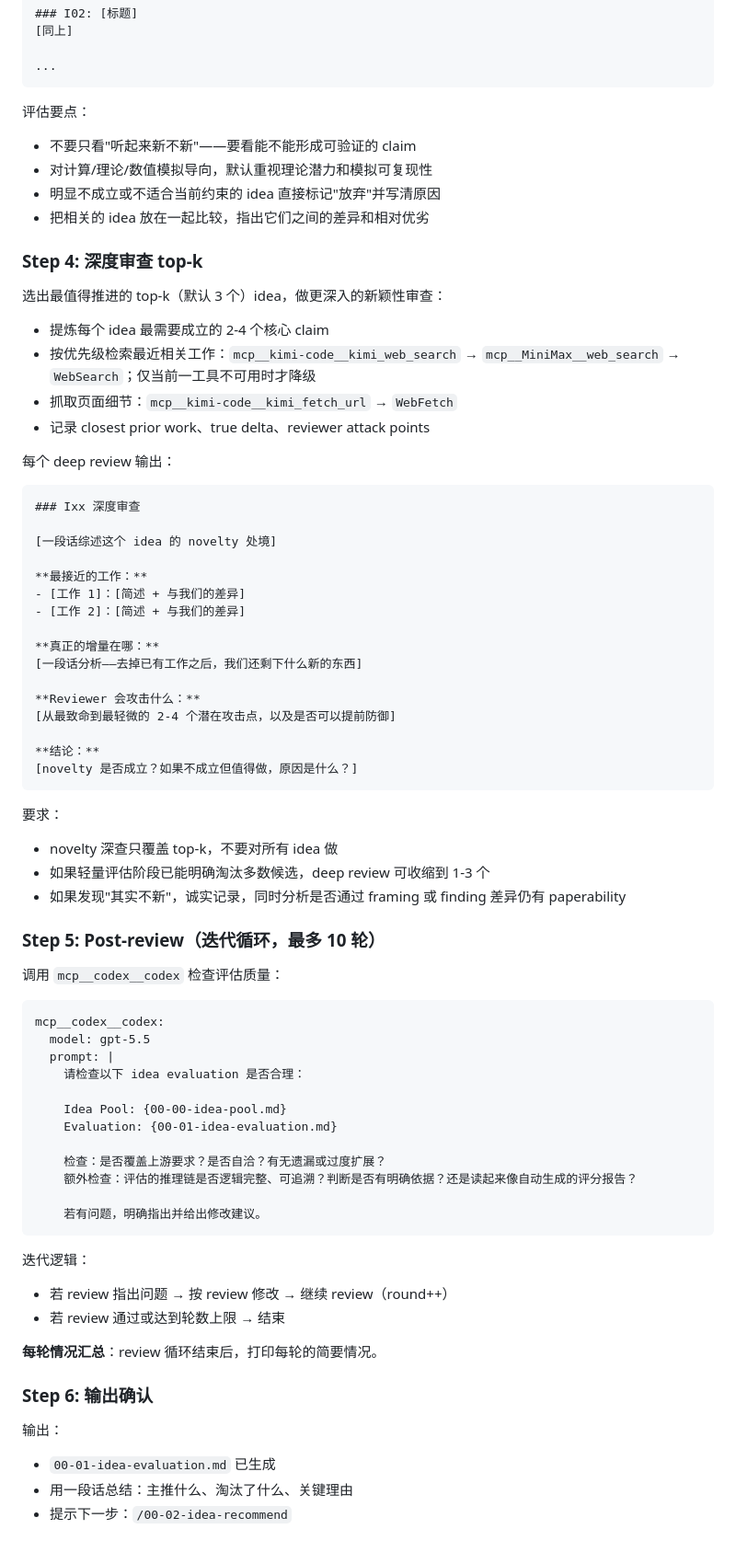
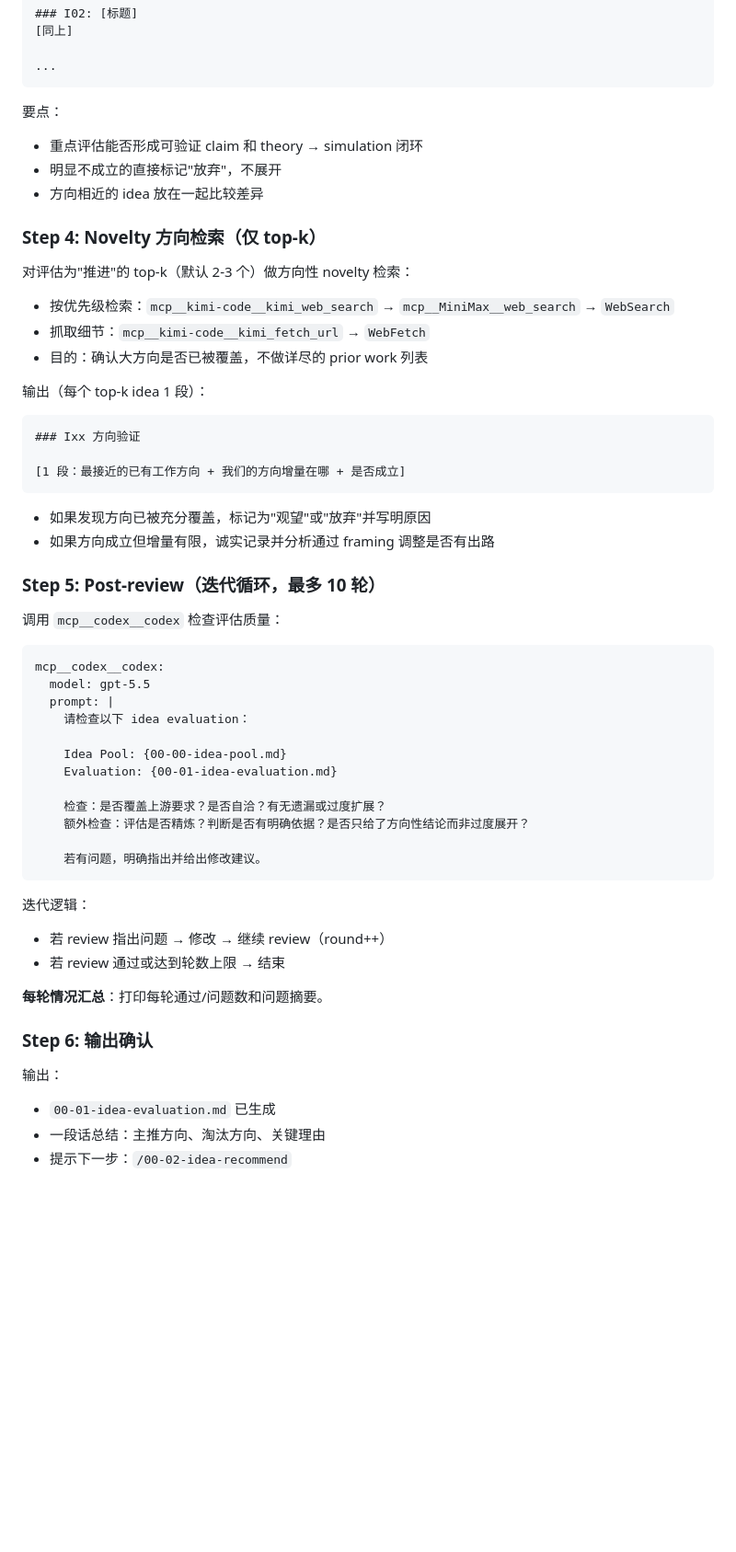
Before and after one commit to cd4374/auto-paper, a Markdown page: skills/00-01-idea-evaluate/SKILL.md, the part around one of its changes. Shown at 92% size. Rendered like a GitHub page; blank space fills up the shorter version.

````diff
--- a/skills/00-01-idea-evaluate/SKILL.md
+++ b/skills/00-01-idea-evaluate/SKILL.md
@@ -74,46 +73,29 @@ mcp__codex__codex:
 ...
 ```
 
-评估要点：
-- 不要只看"听起来新不新"——要看能不能形成可验证的 claim
-- 对计算/理论/数值模拟导向，默认重视理论潜力和模拟可复现性
-- 明显不成立或不适合当前约束的 idea 直接标记"放弃"并写清原因
-- 把相关的 idea 放在一起比较，指出它们之间的差异和相对优劣
+要点：
+- 重点评估能否形成可验证 claim 和 theory → simulation 闭环
+- 明显不成立的直接标记"放弃"，不展开
+- 方向相近的 idea 放在一起比较差异
 
-### Step 4: 深度审查 top-k
+### Step 4: Novelty 方向检索（仅 top-k）
 
-选出最值得推进的 top-k（默认 3 个）idea，做更深入的新颖性审查：
+对评估为"推进"的 top-k（默认 2-3 个）做方向性 novelty 检索：
 
-- 提炼每个 idea 最需要成立的 2-4 个核心 claim
-- 按优先级检索最近相关工作：`mcp__kimi-code__kimi_web_search` → `mcp__MiniMax__web_search` → `WebSearch`；仅当前一工具不可用时才降级
-- 抓取页面细节：`mcp__kimi-code__kimi_fetch_url` → `WebFetch`
-- 记录 closest prior work、true delta、reviewer attack points
+- 按优先级检索：`mcp__kimi-code__kimi_web_search` → `mcp__MiniMax__web_search` → `WebSearch`
+- 抓取细节：`mcp__kimi-code__kimi_fetch_url` → `WebFetch`
+- 目的：确认大方向是否已被覆盖，不做详尽的 prior work 列表
 
-每个 deep review 输出：
+输出（每个 top-k idea 1 段）：
 
 ```
-### Ixx 深度审查
+### Ixx 方向验证
 
-[一段话综述这个 idea 的 novelty 处境]
-
-**最接近的工作：**
-- [工作 1]：[简述 + 与我们的差异]
-- [工作 2]：[简述 + 与我们的差异]
-
-**真正的增量在哪：**
-[一段话分析——去掉已有工作之后，我们还剩下什么新的东西]
-
-**Reviewer 会攻击什么：**
-[从最致命到最轻微的 2-4 个潜在攻击点，以及是否可以提前防御]
-
-**结论：**
-[novelty 是否成立？如果不成立但值得做，原因是什么？]
+[1 段：最接近的已有工作方向 + 我们的方向增量在哪 + 是否成立]
 ```
 
-要求：
-- novelty 深查只覆盖 top-k，不要对所有 idea 做
-- 如果轻量评估阶段已能明确淘汰多数候选，deep review 可收缩到 1-3 个
-- 如果发现"其实不新"，诚实记录，同时分析是否通过 framing 或 finding 差异仍有 paperability
+- 如果发现方向已被充分覆盖，标记为"观望"或"放弃"并写明原因
+- 如果方向成立但增量有限，诚实记录并分析通过 framing 调整是否有出路
 
 ### Step 5: Post-review（迭代循环，最多 10 轮）
 
@@ -123,26 +105,26 @@ mcp__codex__codex:
 mcp__codex__codex:
   model: gpt-5.5
   prompt: |
-    请检查以下 idea evaluation 是否合理：
+    请检查以下 idea evaluation：
 
     Idea Pool: {00-00-idea-pool.md}
     Evaluation: {00-01-idea-evaluation.md}
 
     检查：是否覆盖上游要求？是否自洽？有无遗漏或过度扩展？
-    额外检查：评估的推理链是否逻辑完整、可追溯？判断是否有明确依据？还是读起来像自动生成的评分报告？
+    额外检查：评估是否精炼？判断是否有明确依据？是否只给了方向性结论而非过度展开？
 
     若有问题，明确指出并给出修改建议。
 ```
 
 迭代逻辑：
-- 若 review 指出问题 → 按 review 修改 → 继续 review（round++）
+- 若 review 指出问题 → 修改 → 继续 review（round++）
 - 若 review 通过或达到轮数上限 → 结束
 
-**每轮情况汇总**：review 循环结束后，打印每轮的简要情况。
+**每轮情况汇总**：打印每轮通过/问题数和问题摘要。
 
 ### Step 6: 输出确认
 
 输出：
 - `00-01-idea-evaluation.md` 已生成
-- 用一段话总结：主推什么、淘汰了什么、关键理由
+- 一段话总结：主推方向、淘汰方向、关键理由
 - 提示下一步：`/00-02-idea-recommend`
````
Also changed, not shown: other parts of skills/00-01-idea-evaluate/SKILL.md (+16 -17 lines), skills/00-00-idea-brainstorm/SKILL.md (+25 -34 lines), skills/00-02-idea-recommend/SKILL.md (+41 -50 lines).
